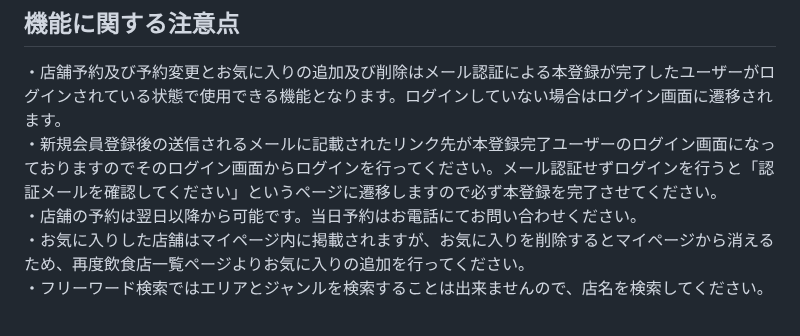
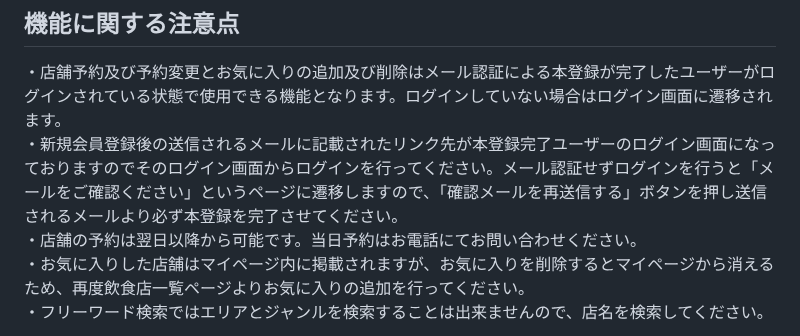
Before and after one commit to Chayney/reservation, a Markdown page: README.md, the part around the change. GitHub-like rendering.

```diff
--- a/README.md
+++ b/README.md
@@ -29,7 +29,7 @@ Laravel学習のまとめとして作成いたしました。提示された要
 
 ## 機能に関する注意点
 ・店舗予約及び予約変更とお気に入りの追加及び削除はメール認証による本登録が完了したユーザーがログインされている状態で使用できる機能となります。ログインしていない場合はログイン画面に遷移されます。
-・新規会員登録後の送信されるメールに記載されたリンク先が本登録完了ユーザーのログイン画面になっておりますのでそのログイン画面からログインを行ってください。メール認証せずログインを行うと「認証メールを確認してください」というページに遷移しますので必ず本登録を完了させてください。
+・新規会員登録後の送信されるメールに記載されたリンク先が本登録完了ユーザーのログイン画面になっておりますのでそのログイン画面からログインを行ってください。メール認証せずログインを行うと「メールをご確認ください」というページに遷移しますので、「確認メールを再送信する」ボタンを押し送信されるメールより必ず本登録を完了させてください。
 ・店舗の予約は翌日以降から可能です。当日予約はお電話にてお問い合わせください。
 ・お気に入りした店舗はマイページ内に掲載されますが、お気に入りを削除するとマイページから消えるため、再度飲食店一覧ページよりお気に入りの追加を行ってください。
 ・フリーワード検索ではエリアとジャンルを検索することは出来ませんので、店名を検索してください。
```
